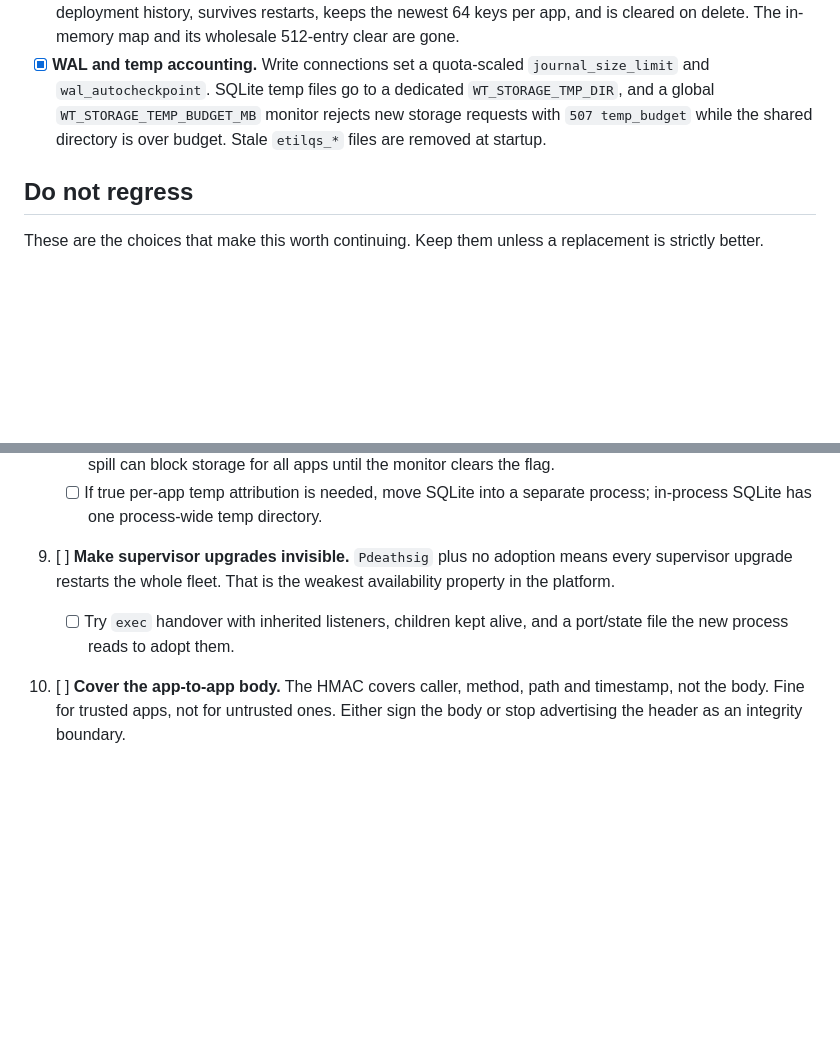
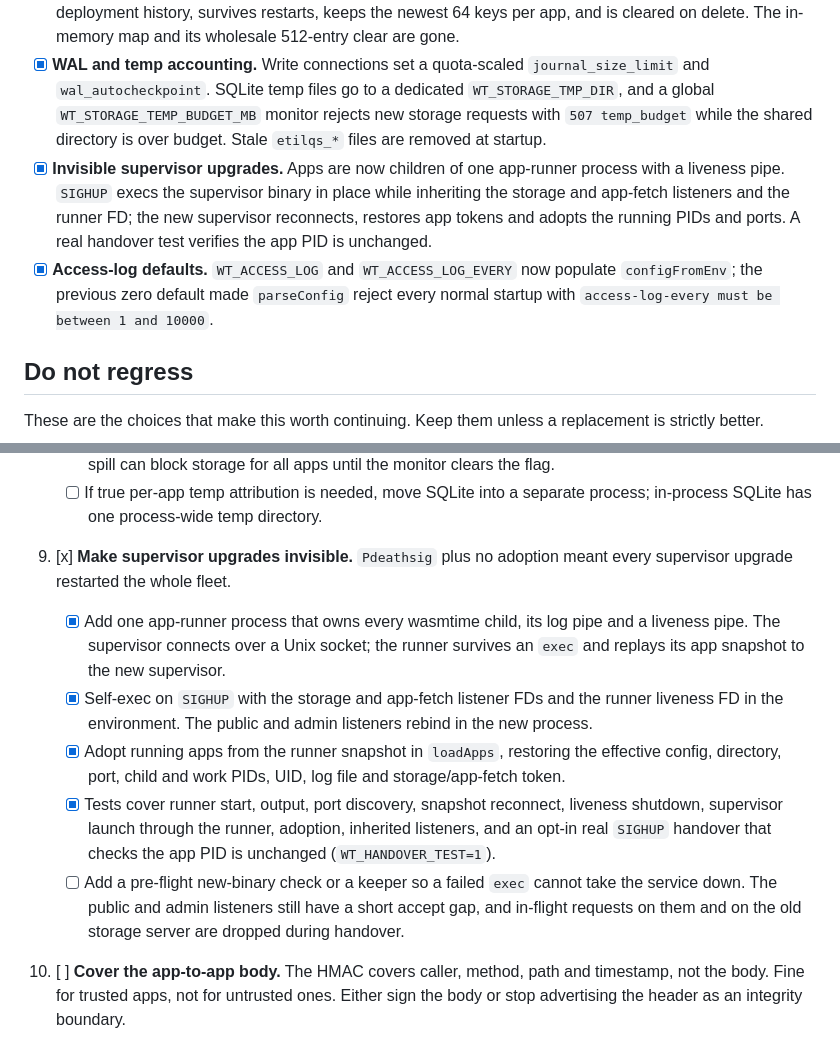
Before and after one commit to Heliodex/better-deploy, a Markdown page: notes/fixes2.md, 2 parts joined by grey strips. GitHub-like rendering; blank space fills up the shorter version.

```diff
--- a/notes/fixes2.md
+++ b/notes/fixes2.md
@@ -13,6 +13,8 @@ The short assessment: the spine is right and unusually well executed for a proto
 - [x] **Per-app operation locks.** Deploy, config, lifecycle, backup restore, rollback and database import now serialize per app instead of globally. The shared artifact cache keeps its own mutex so concurrent per-app deploys cannot race its lookup, compile, install and prune steps.
 - [x] **Persistent deploy idempotency.** The 24-hour `Idempotency-Key` replay now lives beside the app's deployment history, survives restarts, keeps the newest 64 keys per app, and is cleared on delete. The in-memory map and its wholesale 512-entry clear are gone.
 - [x] **WAL and temp accounting.** Write connections set a quota-scaled `journal_size_limit` and `wal_autocheckpoint`. SQLite temp files go to a dedicated `WT_STORAGE_TMP_DIR`, and a global `WT_STORAGE_TEMP_BUDGET_MB` monitor rejects new storage requests with `507 temp_budget` while the shared directory is over budget. Stale `etilqs_*` files are removed at startup.
+- [x] **Invisible supervisor upgrades.** Apps are now children of one app-runner process with a liveness pipe. `SIGHUP` execs the supervisor binary in place while inheriting the storage and app-fetch listeners and the runner FD; the new supervisor reconnects, restores app tokens and adopts the running PIDs and ports. A real handover test verifies the app PID is unchanged.
+- [x] **Access-log defaults.** `WT_ACCESS_LOG` and `WT_ACCESS_LOG_EVERY` now populate `configFromEnv`; the previous zero default made `parseConfig` reject every normal startup with `access-log-every must be between 1 and 10000`.
 
 ## Do not regress
 
@@ -79,8 +81,12 @@ These are the choices that make this worth continuing. Keep them unless a replac
    - [x] Document that temp files are shared globally, are not part of a per-app `disk_mb`, and that one app's spill can block storage for all apps until the monitor clears the flag.
    - [ ] If true per-app temp attribution is needed, move SQLite into a separate process; in-process SQLite has one process-wide temp directory.
 
-9. [ ] **Make supervisor upgrades invisible.** `Pdeathsig` plus no adoption means every supervisor upgrade restarts the whole fleet. That is the weakest availability property in the platform.
-   - [ ] Try `exec` handover with inherited listeners, children kept alive, and a port/state file the new process reads to adopt them.
+9. [x] **Make supervisor upgrades invisible.** `Pdeathsig` plus no adoption meant every supervisor upgrade restarted the whole fleet.
+   - [x] Add one app-runner process that owns every wasmtime child, its log pipe and a liveness pipe. The supervisor connects over a Unix socket; the runner survives an `exec` and replays its app snapshot to the new supervisor.
+   - [x] Self-exec on `SIGHUP` with the storage and app-fetch listener FDs and the runner liveness FD in the environment. The public and admin listeners rebind in the new process.
+   - [x] Adopt running apps from the runner snapshot in `loadApps`, restoring the effective config, directory, port, child and work PIDs, UID, log file and storage/app-fetch token.
+   - [x] Tests cover runner start, output, port discovery, snapshot reconnect, liveness shutdown, supervisor launch through the runner, adoption, inherited listeners, and an opt-in real `SIGHUP` handover that checks the app PID is unchanged (`WT_HANDOVER_TEST=1`).
+   - [ ] Add a pre-flight new-binary check or a keeper so a failed `exec` cannot take the service down. The public and admin listeners still have a short accept gap, and in-flight requests on them and on the old storage server are dropped during handover.
 
 10. [ ] **Cover the app-to-app body.** The HMAC covers caller, method, path and timestamp, not the body. Fine for trusted apps, not for untrusted ones. Either sign the body or stop advertising the header as an integrity boundary.
 
```
Also changed, not shown: wt/README.md (+4 -4 lines).
